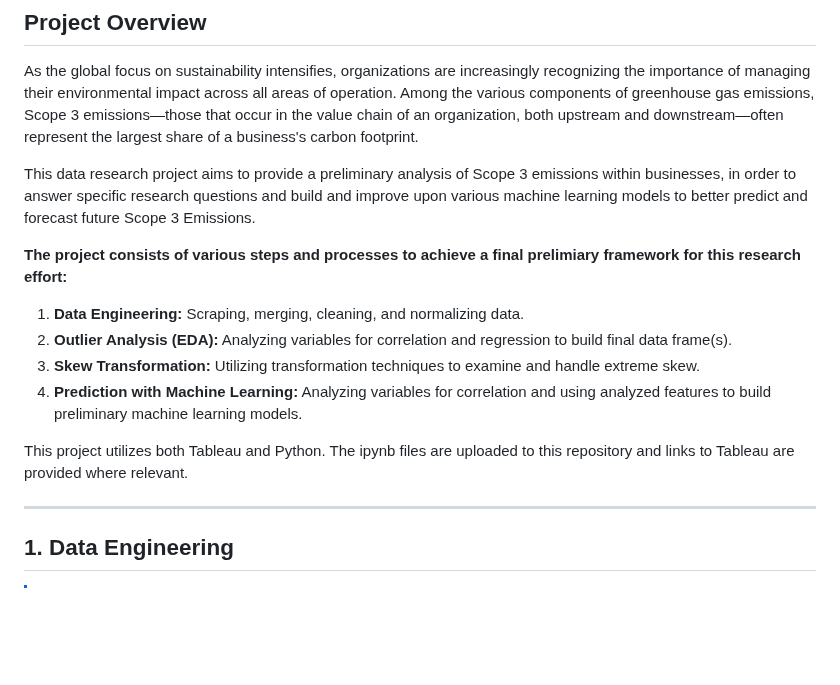
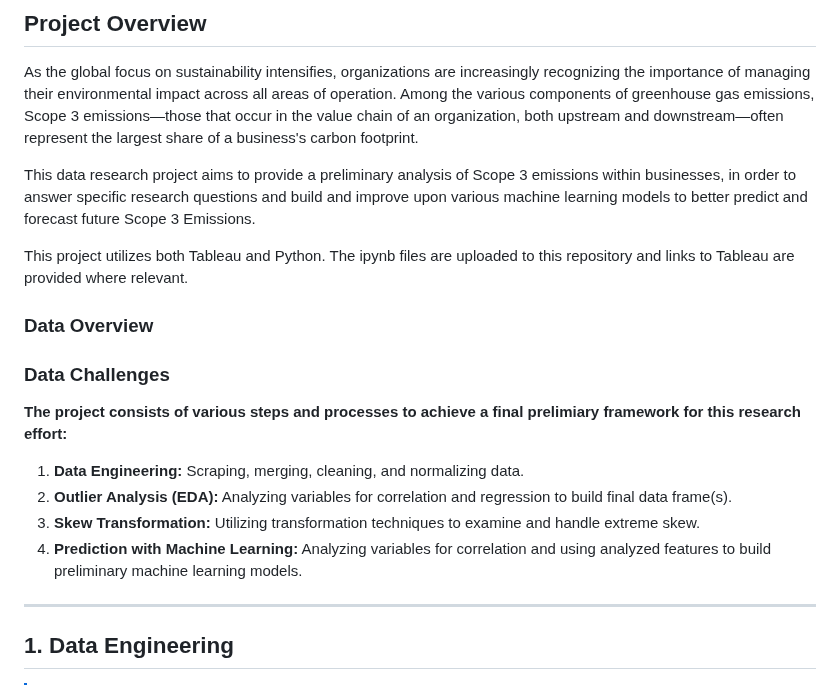
Before and after one commit to julieanneco/Scope3_Emissions, a Markdown page: README.md, the part around the change. Rendered like a GitHub page; blank space fills up the shorter version.

```diff
--- a/README.md
+++ b/README.md
@@ -46,6 +46,14 @@ As the global focus on sustainability intensifies, organizations are increasingl
 
 This data research project aims to provide a preliminary analysis of Scope 3 emissions within businesses, in order to answer specific research questions and build and improve upon various machine learning models to better predict and forecast future Scope 3 Emissions.
 
+This project utilizes both Tableau and Python. The ipynb files are uploaded to this repository and links to Tableau are provided where relevant.<br />
+
+### Data Overview
+
+
+### Data Challenges
+
+
 **The project consists of various steps and processes to achieve a final prelimiary framework for this research effort:**
 <ol>
   <li><b>Data Engineering:</b> Scraping, merging, cleaning, and normalizing data. </li>
@@ -54,7 +62,6 @@ This data research project aims to provide a preliminary analysis of Scope 3 emi
   <li><b>Prediction with Machine Learning:</b> Analyzing variables for correlation and using analyzed features to build preliminary machine learning models.</li>
 </ol>
 
-This project utilizes both Tableau and Python. The ipynb files are uploaded to this repository and links to Tableau are provided where relevant.<br />
 
 * * *
 
```
